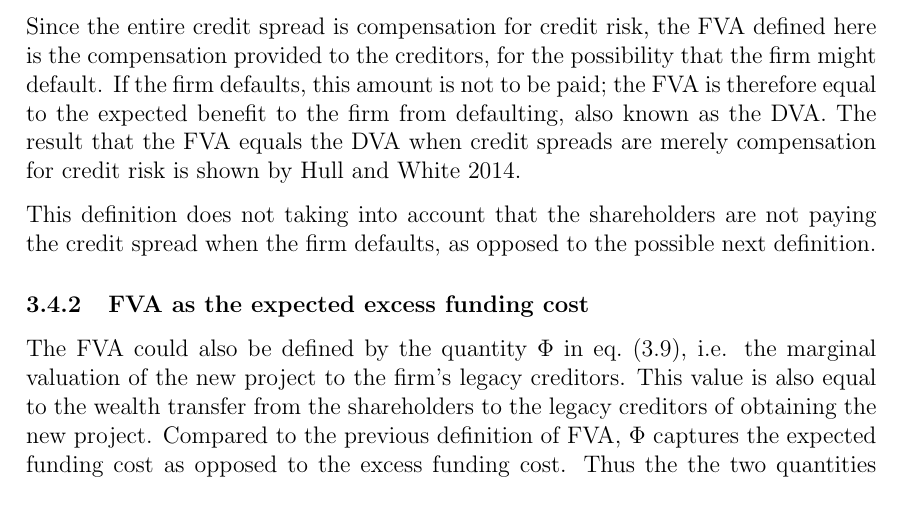
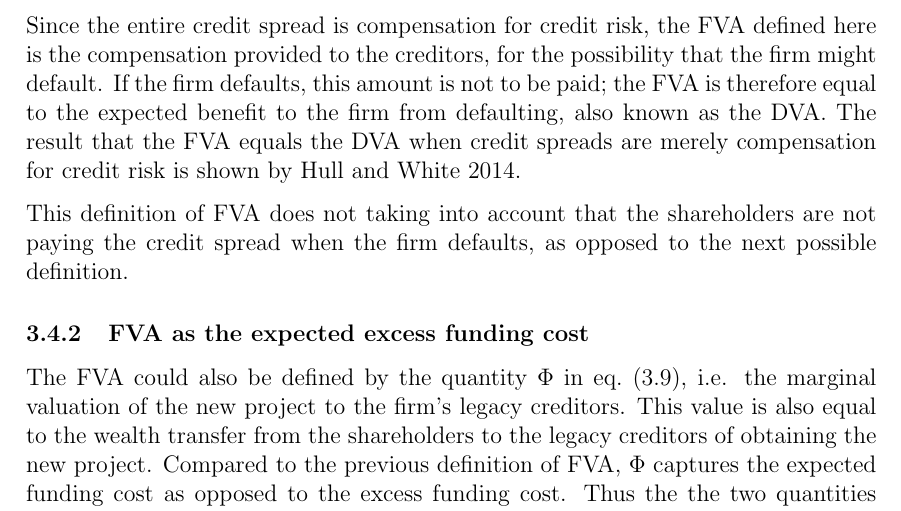
Before and after one commit to sebastianbaltser/master-thesis, a LaTeX thesis (thesis/main.tex, which reads thesis/content/body-matter/single-period-model/defining-fva.tex): part of page 14 of 21, cut so that both start at the same text. Compiled offline with pdfLaTeX.

Commit message:
Fix linebreaks

```diff
--- a/thesis/content/body-matter/single-period-model/defining-fva.tex
+++ b/thesis/content/body-matter/single-period-model/defining-fva.tex
@@ -33,8 +33,9 @@
             The result that the \FVA/ equals the DVA when credit spreads are merely compensation for credit risk
             is shown by \cite{HullWhiteFVA}.
 
-            This definition does not taking into account that the shareholders are not paying the credit spread
-            when the firm defaults, as opposed to the possible next definition.
+            This definition of \FVA/ does not taking into account
+            that the shareholders are not paying the credit spread when the firm defaults,
+            as opposed to the next possible definition.
 
         \subsubsection{FVA as the expected excess funding cost}
             The FVA could also be defined by the quantity $\Phi$ in \cref{eqn:marginal-shareholder-value-debt-financing},
```
